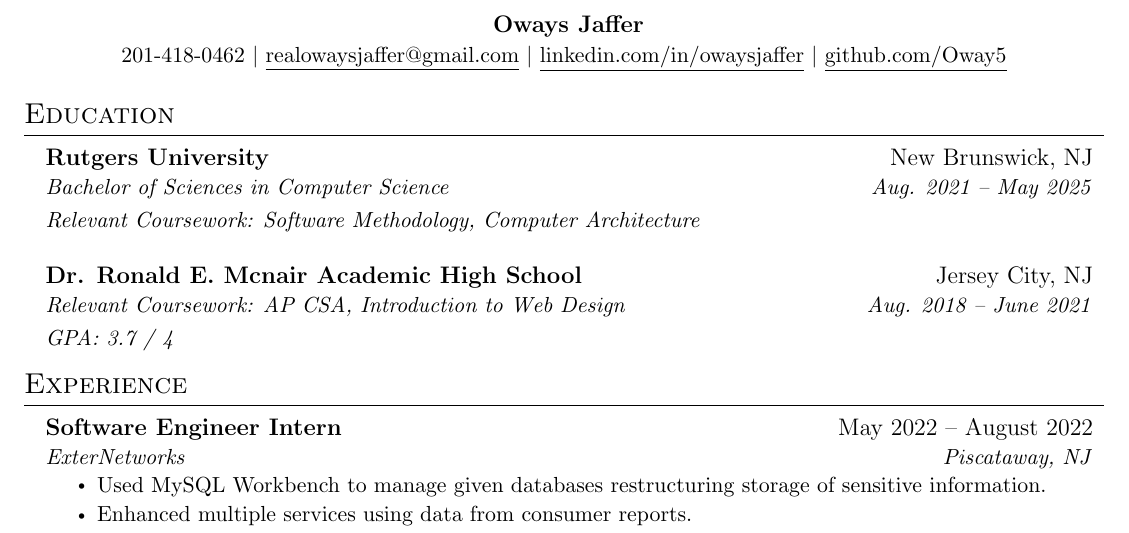
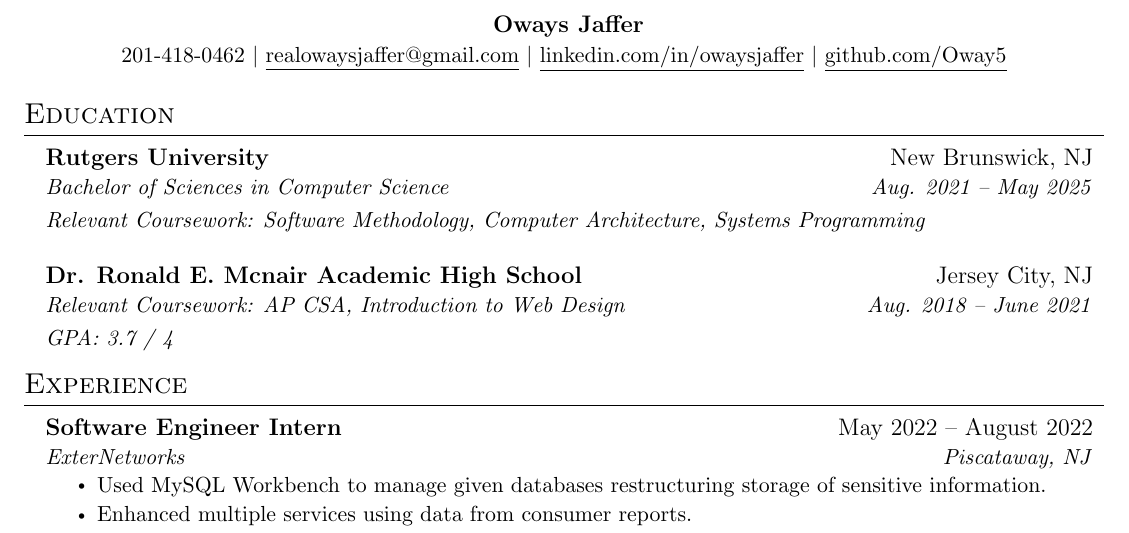
Before and after one commit to Oway5/Resume, a LaTeX document (Jaffer_Oways.tex): part of the page, cut so that both start at the same text. Compiled offline with pdfLaTeX.

Commit message:
updated coursework

```diff
--- a/Jaffer_Oways.tex
+++ b/Jaffer_Oways.tex
@@ -127,7 +131,7 @@
       {Rutgers University}{New Brunswick, NJ}
       {Bachelor of Sciences in Computer Science}{Aug. 2021 -- May 2025}
       \resumeSubheadingCoursework
-      {Relevant Coursework: Software Methodology, Computer Architecture}
+      {Relevant Coursework: Software Methodology, Computer Architecture, Systems Programming}
       \resumeSubheading
       {Dr. Ronald E. Mcnair Academic High School}{Jersey City, NJ}
       {Relevant Coursework: AP CSA, Introduction to Web Design}{Aug. 2018 -- June 2021}
```
Also changed, not shown: Jaffer_Oways_resume.pdf, Jaffer_Oways.tex (34 more changed lines).
